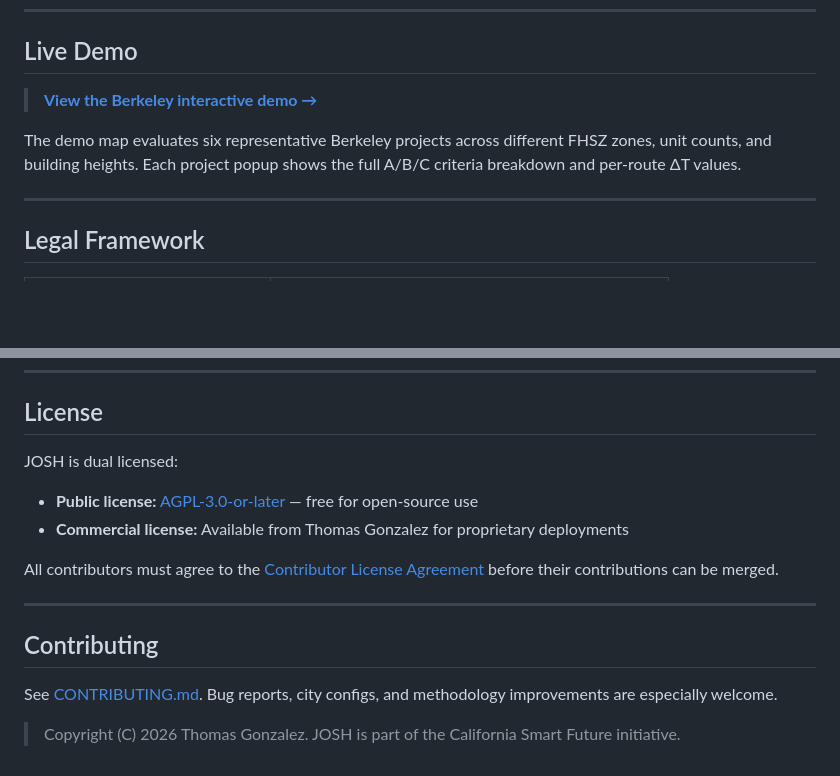
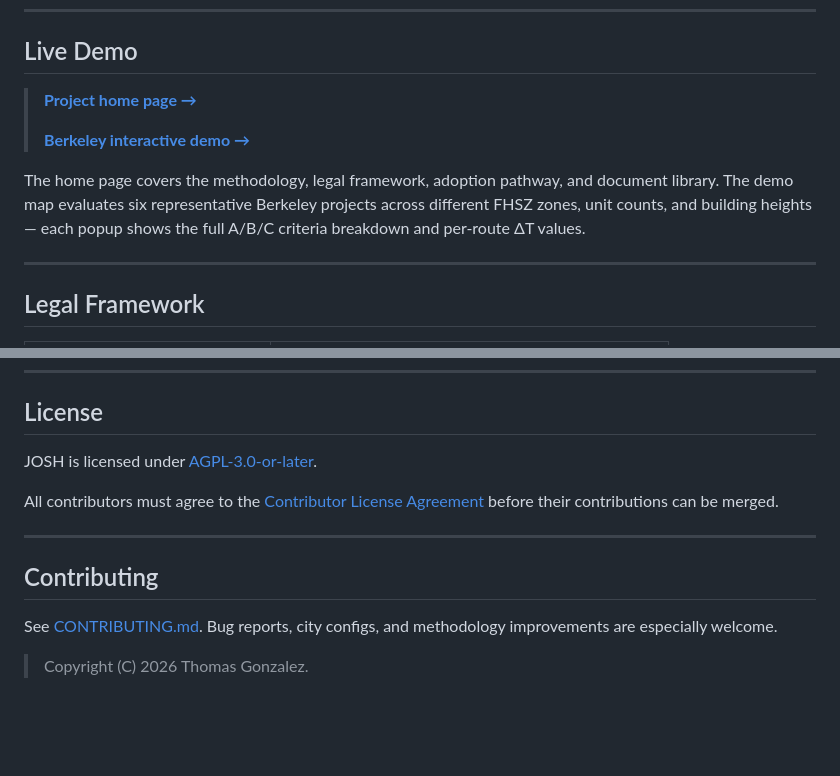
Before and after one commit to twgonzalez/csf-fire, a Markdown page: README.md, 2 parts joined by grey strips. Rendered like a GitHub page; blank space fills up the shorter version.

Commit message:
docs: fix license language and add home page link in README
- README: add project home page link alongside demo link
- README: replace dual-license section with single AGPL-3.0-or-later line
- README: remove "California Smart Future initiative" from copyright line
- pages/index.html: remove commercial license references from OSS section
  and footer to match

Co-Authored-By: Claude Sonnet 4.6 <noreply@anthropic.com>

```diff
--- a/README.md
+++ b/README.md
@@ -23,9 +23,11 @@ All standards are objective and algorithmic. No discretion. No professional judg
 
 ## Live Demo
 
-> **[View the Berkeley interactive demo →](https://twgonzalez.github.io/josh/berkeley/demo_map.html)**
+> **[Project home page →](https://twgonzalez.github.io/josh/)**
+>
+> **[Berkeley interactive demo →](https://twgonzalez.github.io/josh/berkeley/demo_map.html)**
 
-The demo map evaluates six representative Berkeley projects across different FHSZ zones, unit counts, and building heights. Each project popup shows the full A/B/C criteria breakdown and per-route ΔT values.
+The home page covers the methodology, legal framework, adoption pathway, and document library. The demo map evaluates six representative Berkeley projects across different FHSZ zones, unit counts, and building heights — each popup shows the full A/B/C criteria breakdown and per-route ΔT values.
 
 ---
 
@@ -125,10 +127,7 @@ JOSH will download all required data automatically. The only required fields in
 
 ## License
 
-JOSH is dual licensed:
-
-- **Public license:** [AGPL-3.0-or-later](LICENSE) — free for open-source use
-- **Commercial license:** Available from Thomas Gonzalez for proprietary deployments
+JOSH is licensed under [AGPL-3.0-or-later](LICENSE).
 
 All contributors must agree to the [Contributor License Agreement](CONTRIBUTING.md) before their contributions can be merged.
 
@@ -138,4 +137,4 @@ All contributors must agree to the [Contributor License Agreement](CONTRIBUTING.
 
 See [CONTRIBUTING.md](CONTRIBUTING.md). Bug reports, city configs, and methodology improvements are especially welcome.
 
-> Copyright (C) 2026 Thomas Gonzalez. JOSH is part of the California Smart Future initiative.
+> Copyright (C) 2026 Thomas Gonzalez.
```
